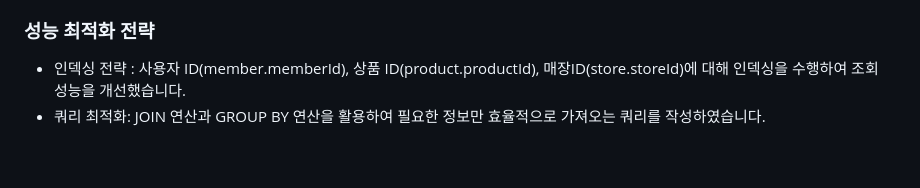
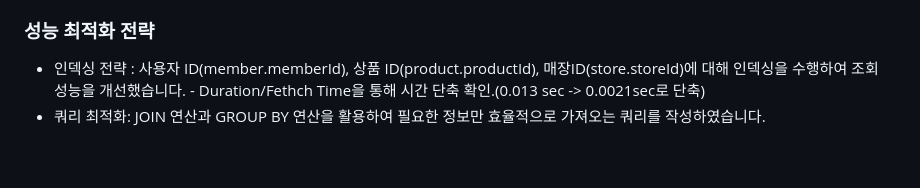
Before and after one commit to LogInDev/T.P, a Markdown page: foke2/README.md, the part around the change. Drawn GitHub-style.

```diff
--- a/foke2/README.md
+++ b/foke2/README.md
@@ -95,7 +95,7 @@
 - stock : 매장별 재고 정보 저장(재고 ID, 매장 ID, 상품 ID, 재고량 등)
 
 ### 성능 최적화 전략
-- 인덱싱 전략 : 사용자 ID(member.memberId), 상품 ID(product.productId), 매장ID(store.storeId)에 대해 인덱싱을 수행하여 조회 성능을 개선했습니다.
+- 인덱싱 전략 : 사용자 ID(member.memberId), 상품 ID(product.productId), 매장ID(store.storeId)에 대해 인덱싱을 수행하여 조회 성능을 개선했습니다. - Duration/Fethch Time을 통해 시간 단축 확인.(0.013 sec -> 0.0021sec로 단축)
 - 쿼리 최적화: JOIN 연산과 GROUP BY 연산을 활용하여 필요한 정보만 효율적으로 가져오는 쿼리를 작성하였습니다.
 <br><br><br>
 
```
